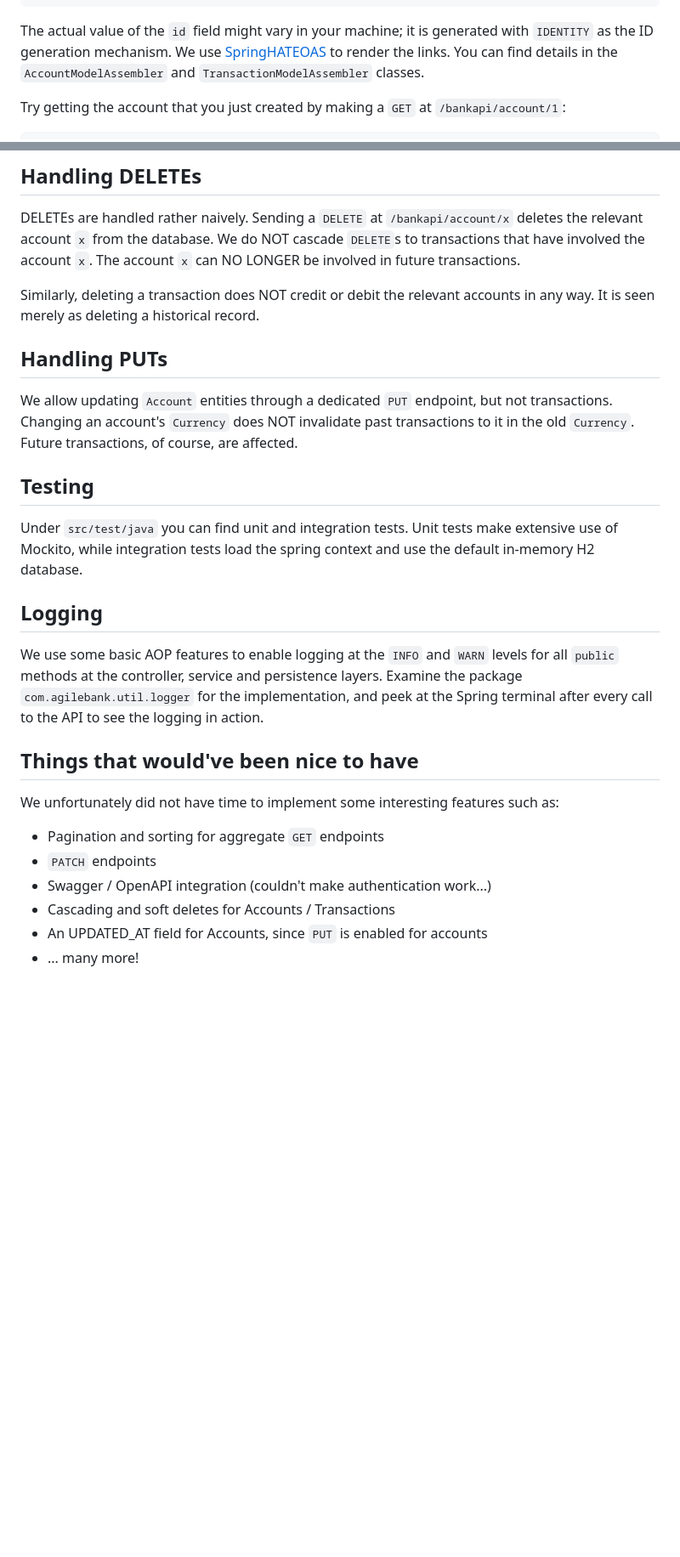
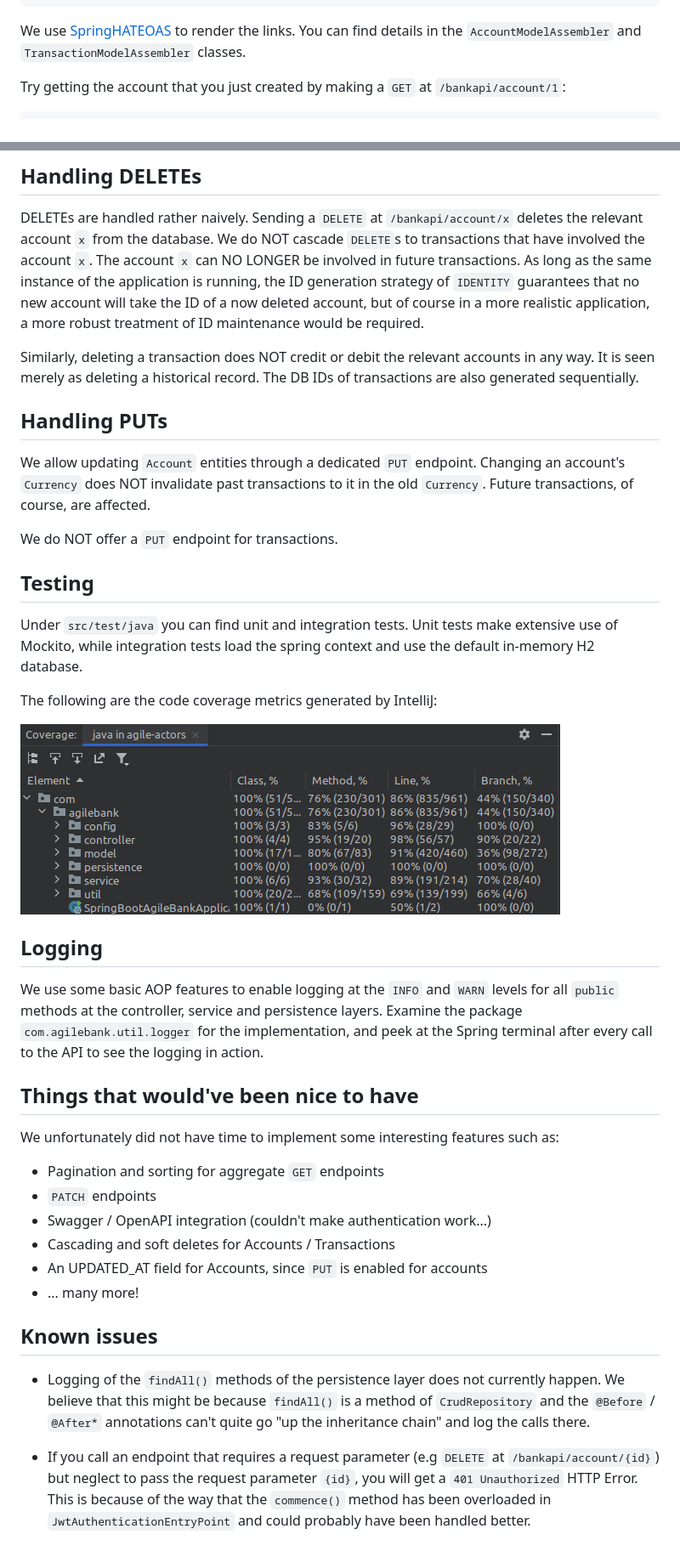
Before and after one commit to jasonfilippou/agile-bank, a Markdown page: README.md, 2 parts joined by grey strips. Shown: that part at 85% size. Drawn GitHub-style; pictures changed too: codeCoverageResults.png (added); blank space fills up the shorter version.

Commit message:
Added code coverage metrics to README, and re-formatted it.

````diff
--- a/README.md
+++ b/README.md
@@ -96,8 +96,7 @@ to endpoints that will get you closely related resources:
 }
 ```
 
-The actual value of the `id` field might vary in your machine; it is generated with `IDENTITY` as
-the ID generation mechanism. We use [SpringHATEOAS](https://spring.io/projects/spring-hateoas) to render
+We use [SpringHATEOAS](https://spring.io/projects/spring-hateoas) to render
 the links. You can find details in the `AccountModelAssembler` and `TransactionModelAssembler` classes.
 
 Try getting the account that you just created by making a `GET` at `/bankapi/account/1`:
@@ -321,16 +320,19 @@ For details, refer to the implementation of `TransactionService` and the utility
 
 DELETEs are handled rather naively. Sending a `DELETE` at `/bankapi/account/x` deletes the relevant
 account `x` from the database. We do NOT cascade `DELETE`s to transactions that have involved the account `x`. The account `x`
-can NO LONGER be involved in future transactions.
+can NO LONGER be involved in future transactions. As long as the same instance of the application is running,
+the ID generation strategy of `IDENTITY` guarantees that no new account will take the ID of a now deleted account, but of course
+in a more realistic application, a more robust treatment of ID maintenance would be required.
 
 Similarly, deleting a transaction does NOT credit or debit the relevant accounts in any way. It is seen merely
-as deleting a historical record.
+as deleting a historical record. The DB IDs of transactions are also generated sequentially.
 
 ## Handling PUTs
 
-We allow updating `Account` entities through a dedicated `PUT` endpoint, but not transactions. Changing an account's `Currency`
+We allow updating `Account` entities through a dedicated `PUT` endpoint. Changing an account's `Currency`
 does NOT invalidate past transactions to it in the old `Currency`. Future transactions, of course, are affected.
 
+We do NOT offer a `PUT` endpoint for transactions.
 
 ## Testing
 
@@ -338,11 +340,16 @@ Under `src/test/java` you can find unit and integration tests. Unit tests make e
 of Mockito, while integration tests load the spring context and use the default in-memory
 H2 database.
 
+The following are the code coverage metrics generated by IntelliJ:
+
+![Editing The Postman Environment Variables](codeCoverageResults.png)
+
 ## Logging
 
 We use some basic AOP features to enable logging at the `INFO` and `WARN` levels for all `public` methods at the controller,
 service and persistence layers. Examine the package `com.agilebank.util.logger` for the implementation,
 and peek at the Spring terminal after every call to the API to see the logging in action.
+
 ## Things that would've been nice to have
 
 We unfortunately did not have time to implement some interesting features such as:
@@ -353,3 +360,13 @@ We unfortunately did not have time to implement some interesting features such a
 - Cascading and soft deletes for Accounts / Transactions
 - An UPDATED_AT field for Accounts, since `PUT` is enabled for accounts
 - ... many more!
+
+## Known issues
+
+- Logging of the `findAll()` methods of the persistence layer does not currently happen. We believe that this might be because
+`findAll()` is a method of `CrudRepository` and the `@Before` / `@After*` annotations can't quite go "up the inheritance chain"
+and log the calls there.
+
+- If you call an endpoint that requires a request parameter (e.g `DELETE` at `/bankapi/account/{id}`) but neglect to pass the request
+parameter `{id}`, you will get a `401 Unauthorized` HTTP Error. This is because of the way that the `commence()` method has been overloaded in
+`JwtAuthenticationEntryPoint` and could probably have been handled better.
````
Also changed, not shown: other parts of README.md (+9 -9 lines).
